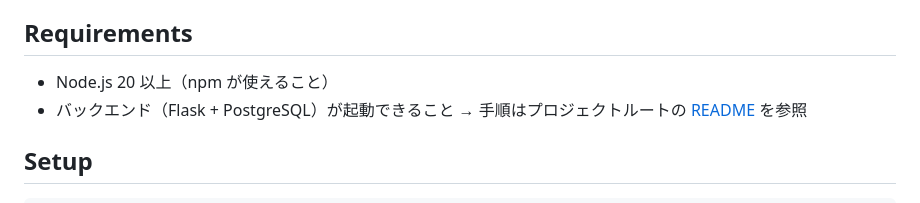
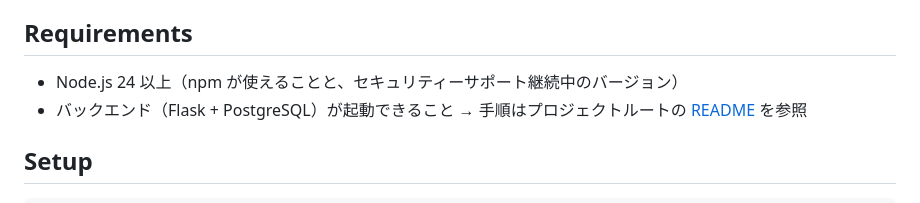
Before and after one commit to weifeimo/tic_tac_toe_Flask_ver, a Markdown page: frontend/README.md, the part around the change. Drawn GitHub-style.

```diff
--- a/frontend/README.md
+++ b/frontend/README.md
@@ -4,7 +4,7 @@ Flask + JavaScript で実装していた画面を、Next.js + TypeScript に置
 ゲームのロジックと状態管理は、これまでどおり Flask と PostgreSQL が担当します。フロントエンドは API の結果を表示し、操作を送るだけです。
 
 ## Requirements
-- Node.js 20 以上（npm が使えること）
+- Node.js 24 以上（npm が使えることと、セキュリティーサポート継続中のバージョン）
 - バックエンド（Flask + PostgreSQL）が起動できること → 手順はプロジェクトルートの [README](../README.md) を参照
 
 ## Setup
```
Also changed, not shown: README.md (+1 -1 lines).
